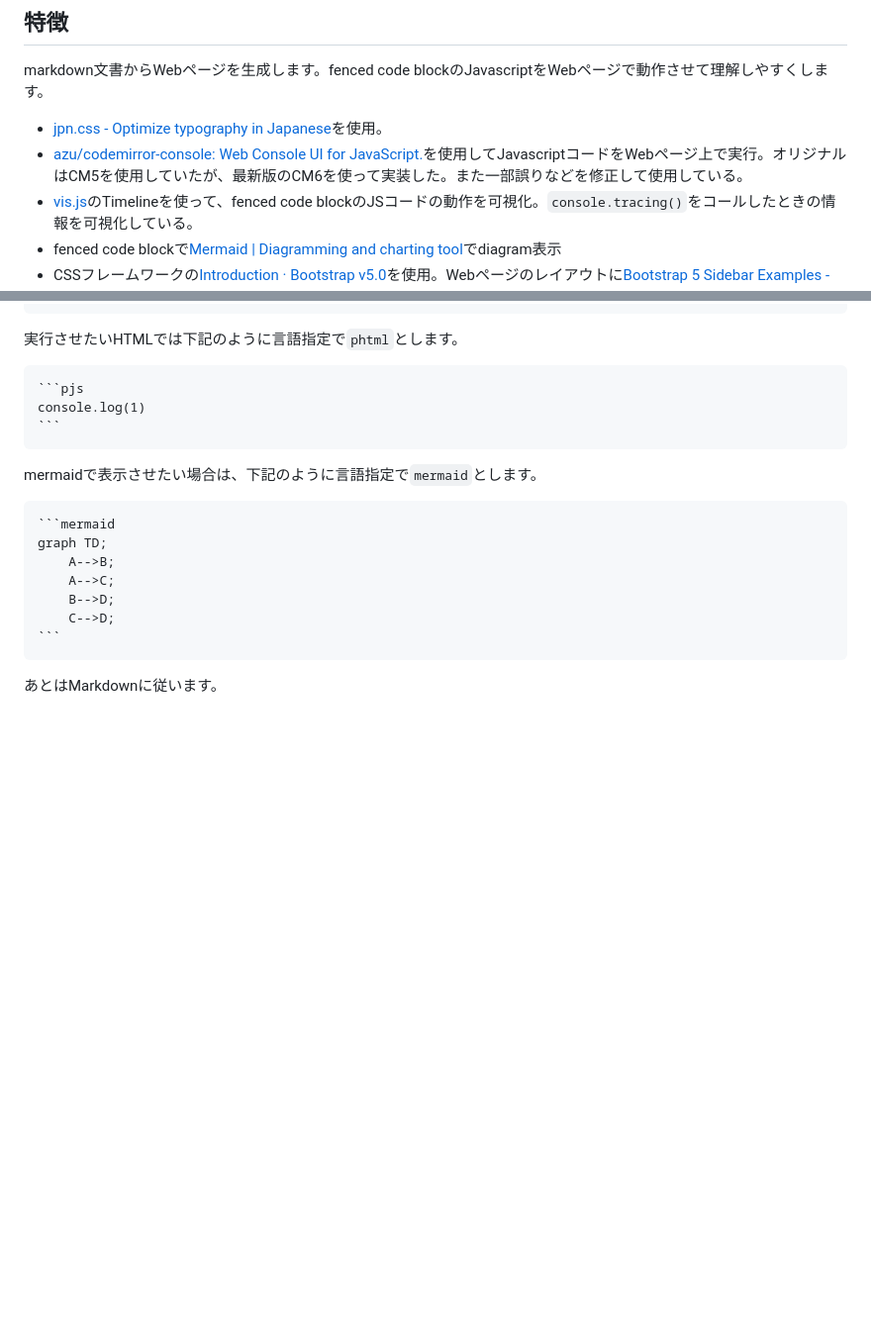
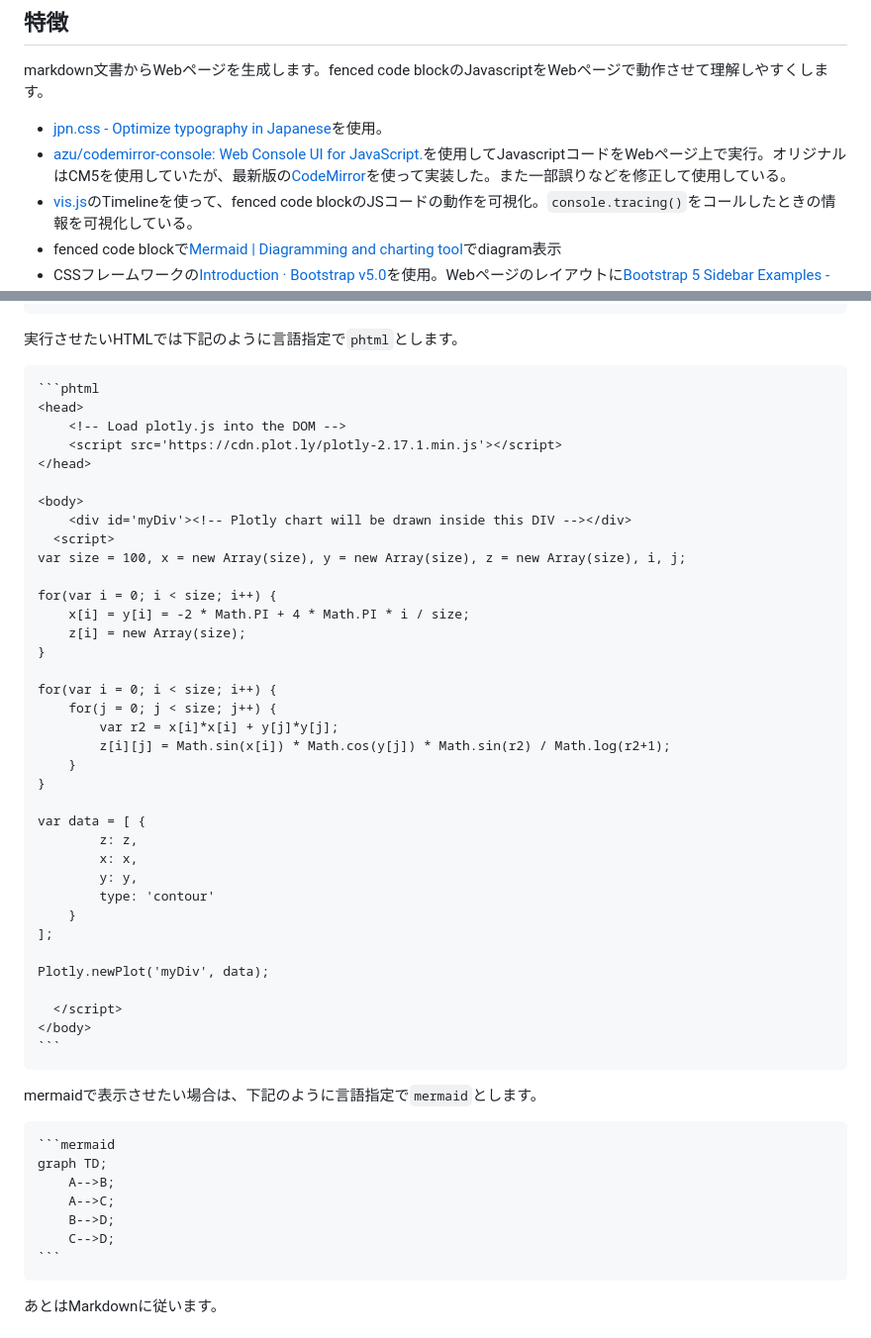
Before and after one commit to hkawa90/PracticeJSCode, a Markdown page: 1.md, 2 parts joined by grey strips. Shown at 99% size. Drawn GitHub-style; blank space fills up the shorter version.

Commit message:
change sample...

`````diff
--- a/1.md
+++ b/1.md
@@ -47,7 +47,7 @@ yarn run start
 markdown文書からWebページを生成します。fenced code blockのJavascriptをWebページで動作させて理解しやすくします。
 
 * [jpn.css - Optimize typography in Japanese](https://kokushin.github.io/jpn.css/)を使用。
-* [azu/codemirror-console: Web Console UI for JavaScript.](https://github.com/azu/codemirror-console)を使用してJavascriptコードをWebページ上で実行。オリジナルはCM5を使用していたが、最新版のCM6を使って実装した。また一部誤りなどを修正して使用している。
+* [azu/codemirror-console: Web Console UI for JavaScript.](https://github.com/azu/codemirror-console)を使用してJavascriptコードをWebページ上で実行。オリジナルはCM5を使用していたが、最新版の[CodeMirror](https://codemirror.net/)を使って実装した。また一部誤りなどを修正して使用している。
 * [vis.js](https://visjs.org/)のTimelineを使って、fenced code blockのJSコードの動作を可視化。`console.tracing()`をコールしたときの情報を可視化している。
 * fenced code blockで[Mermaid | Diagramming and charting tool](https://mermaid.js.org/)でdiagram表示
 * CSSフレームワークの[Introduction · Bootstrap v5.0](https://getbootstrap.com/docs/5.0/getting-started/introduction/)を使用。Webページのレイアウトに[Bootstrap 5 Sidebar Examples - DEV Community 👩‍💻👨‍💻](https://dev.to/codeply/bootstrap-5-sidebar-examples-38pb)を参考にした。
@@ -116,8 +116,41 @@ console.log(1)
 実行させたいHTMLでは下記のように言語指定で`phtml`とします。
 
 ````
-```pjs
-console.log(1)
+```phtml
+<head>
+	<!-- Load plotly.js into the DOM -->
+	<script src='https://cdn.plot.ly/plotly-2.17.1.min.js'></script>
+</head>
+
+<body>
+	<div id='myDiv'><!-- Plotly chart will be drawn inside this DIV --></div>
+  <script>
+var size = 100, x = new Array(size), y = new Array(size), z = new Array(size), i, j;
+
+for(var i = 0; i < size; i++) {
+	x[i] = y[i] = -2 * Math.PI + 4 * Math.PI * i / size;
+  	z[i] = new Array(size);
+}
+
+for(var i = 0; i < size; i++) {
+  	for(j = 0; j < size; j++) {
+    	var r2 = x[i]*x[i] + y[j]*y[j];
+    	z[i][j] = Math.sin(x[i]) * Math.cos(y[j]) * Math.sin(r2) / Math.log(r2+1);
+ 	}
+}
+
+var data = [ {
+		z: z,
+		x: x,
+		y: y,
+		type: 'contour'
+	}
+];
+
+Plotly.newPlot('myDiv', data);
+
+  </script>
+</body>
 ```
 ````
 mermaidで表示させたい場合は、下記のように言語指定で`mermaid`とします。
`````
